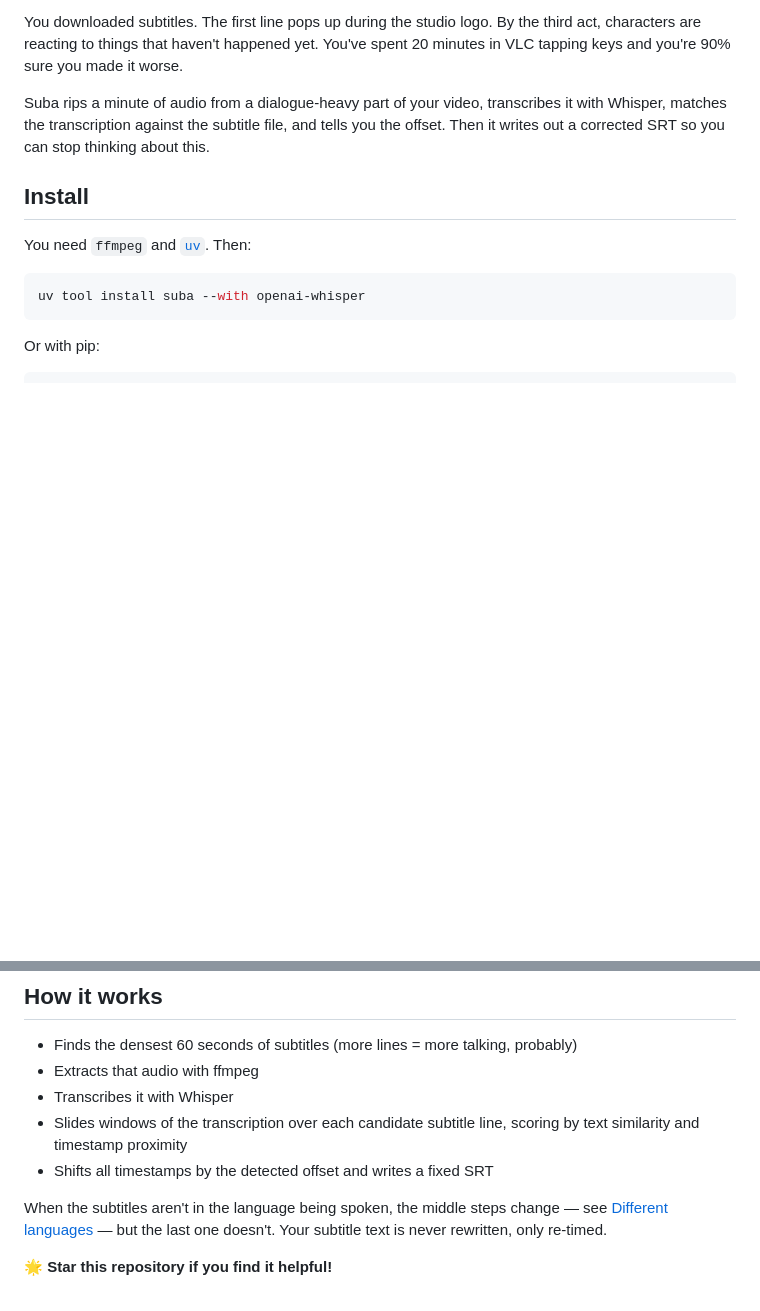
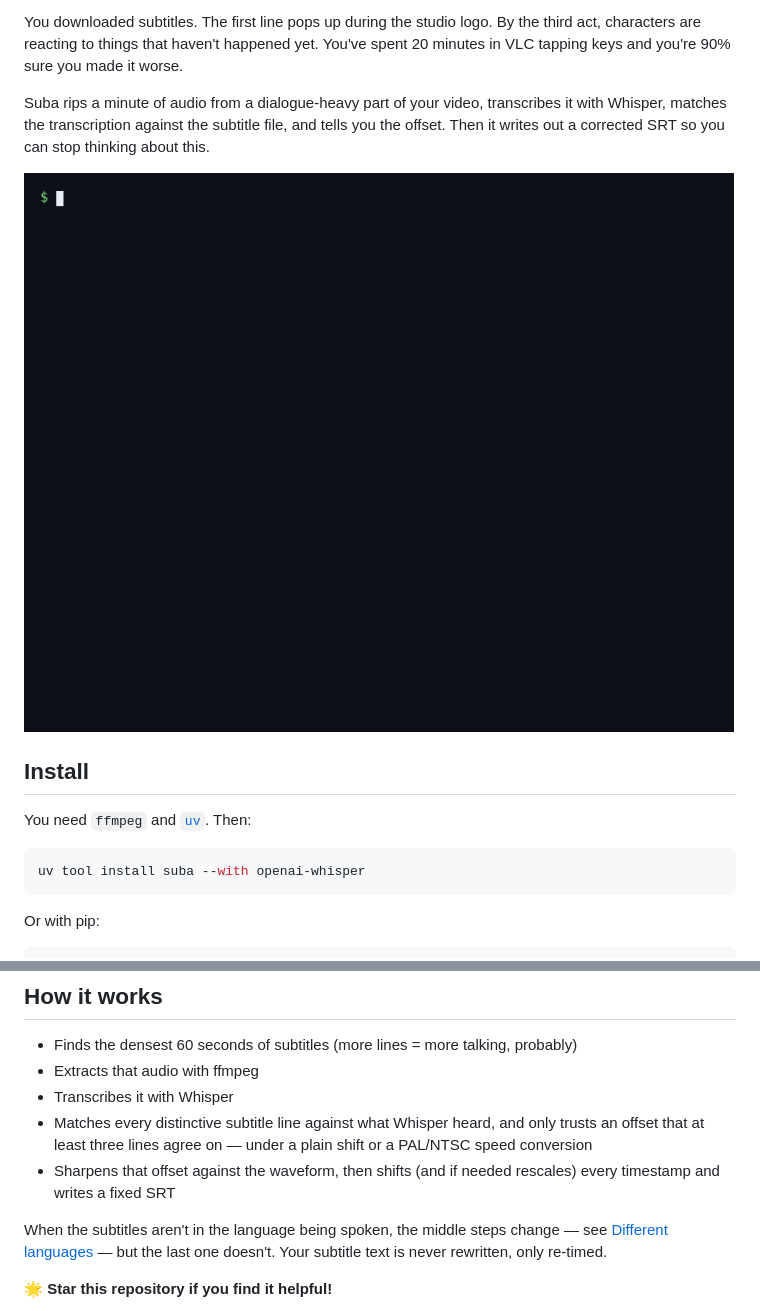
Before and after one commit to xy3/suba, a Markdown page: README.md, 2 parts joined by grey strips. GitHub-like rendering; pictures changed too: docs/demo.gif (added); blank space fills up the shorter version.

```diff
--- a/README.md
+++ b/README.md
@@ -9,6 +9,8 @@
 You downloaded subtitles. The first line pops up during the studio logo. By the third act, characters are reacting to things that haven't happened yet. You've spent 20 minutes in VLC tapping keys and you're 90% sure you made it worse.
 
 Suba rips a minute of audio from a dialogue-heavy part of your video, transcribes it with Whisper, matches the transcription against the subtitle file, and tells you the offset. Then it writes out a corrected SRT so you can stop thinking about this.
+
+![suba fixing German subtitles that drift against an English film](docs/demo.gif)
 
 ## Install
 
@@ -173,8 +242,8 @@ the true offset was -4.250 s. Pass `--no-refine` to turn it off.
 - Finds the densest 60 seconds of subtitles (more lines = more talking, probably)
 - Extracts that audio with ffmpeg
 - Transcribes it with Whisper
-- Slides windows of the transcription over each candidate subtitle line, scoring by text similarity and timestamp proximity
-- Shifts all timestamps by the detected offset and writes a fixed SRT
+- Matches every distinctive subtitle line against what Whisper heard, and only trusts an offset that at least three lines agree on — under a plain shift or a PAL/NTSC speed conversion
+- Sharpens that offset against the waveform, then shifts (and if needed rescales) every timestamp and writes a fixed SRT
 
 When the subtitles aren't in the language being spoken, the middle steps change
 — see [Different languages](#different-languages) — but the last one doesn't.
```
Also changed, not shown: other parts of README.md (+67 -0 lines), bench/results.md (added, +15 -0 lines), 12 other files.
